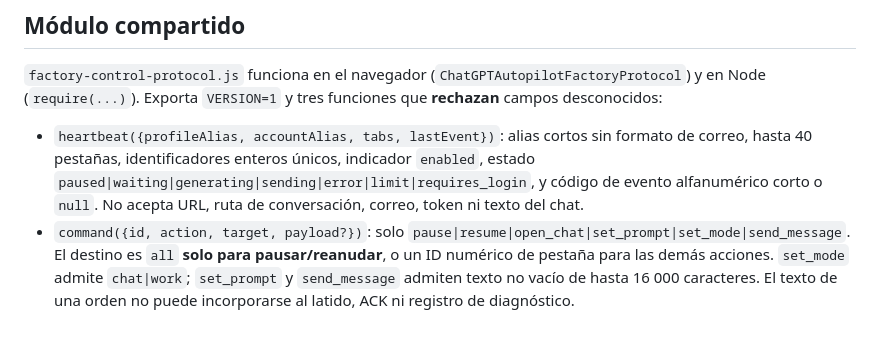
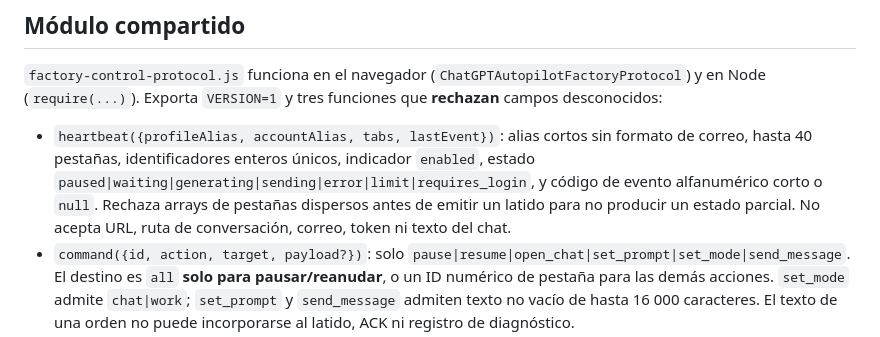
Before and after one commit to pl0n3r/AutoFactory, a Markdown page: docs/factory-control-protocol.md, the part around the change. Rendered like a GitHub page.

Commit message:
docs(control): describe fail-closed sparse heartbeat validation

```diff
--- a/docs/factory-control-protocol.md
+++ b/docs/factory-control-protocol.md
@@ -23,7 +23,9 @@ Exporta `VERSION=1` y tres funciones que **rechazan** campos desconocidos:
   alias cortos sin formato de correo, hasta 40 pestañas, identificadores enteros
   únicos, indicador `enabled`, estado
   `paused|waiting|generating|sending|error|limit|requires_login`,
-  y código de evento alfanumérico corto o `null`. No acepta URL, ruta de
+  y código de evento alfanumérico corto o `null`. Rechaza arrays de
+  pestañas dispersos antes de emitir un latido para no producir un estado
+  parcial. No acepta URL, ruta de
   conversación, correo, token ni texto del chat.
 - `command({id, action, target, payload?})`: solo
   `pause|resume|open_chat|set_prompt|set_mode|send_message`.
```
